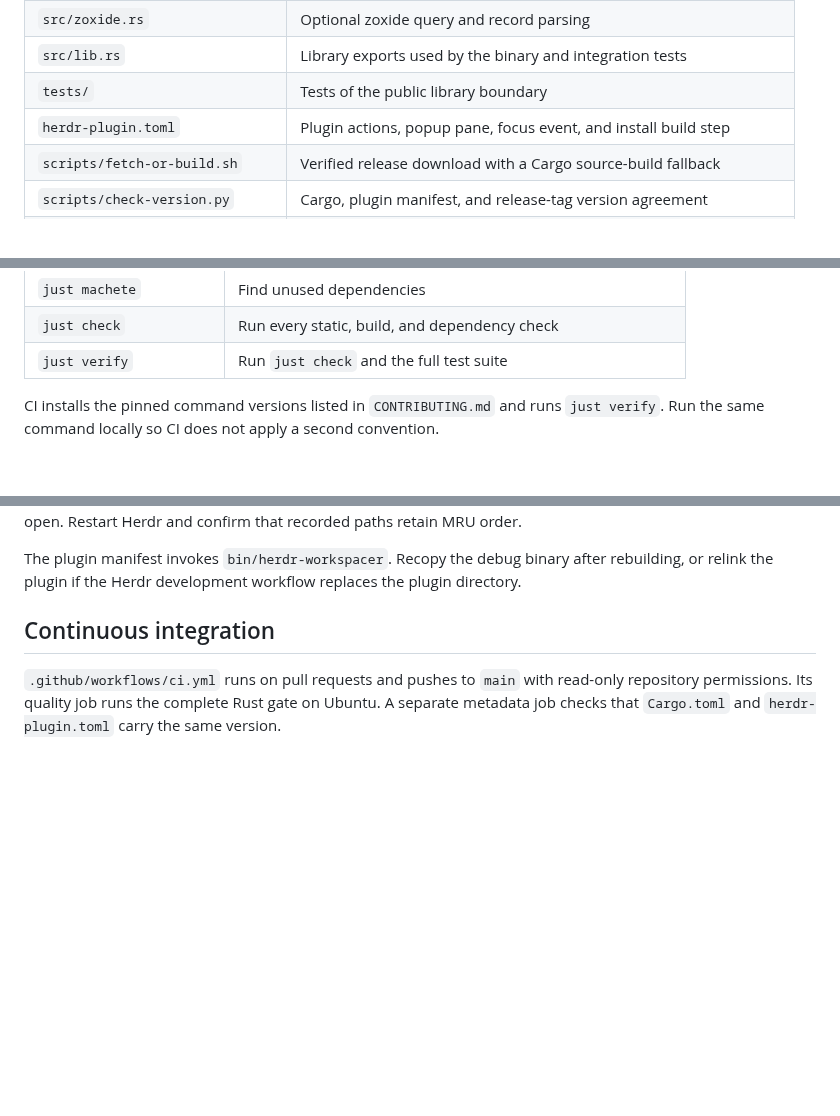
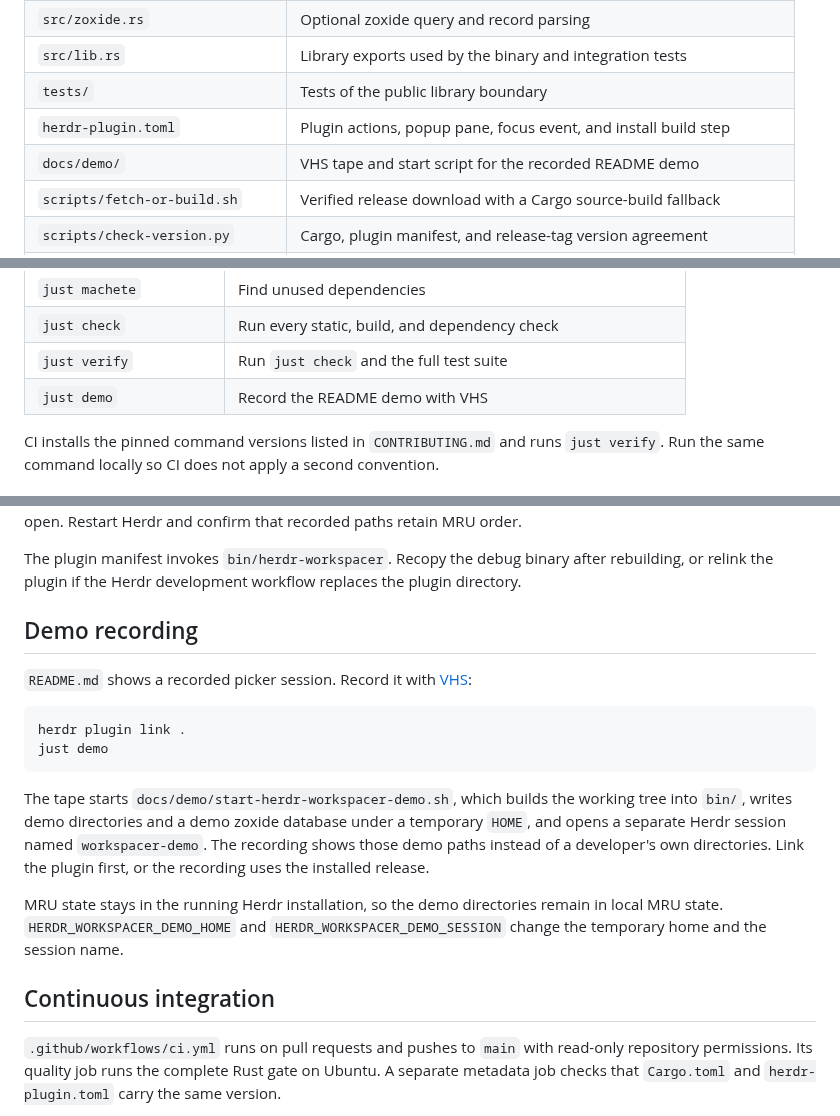
Before and after one commit to mcuste/herdr-workspacer, a Markdown page: docs/development.md, 3 parts joined by grey strips. GitHub-like rendering; blank space fills up the shorter version.

````diff
--- a/docs/development.md
+++ b/docs/development.md
@@ -15,6 +15,7 @@
 | `src/lib.rs` | Library exports used by the binary and integration tests |
 | `tests/` | Tests of the public library boundary |
 | `herdr-plugin.toml` | Plugin actions, popup pane, focus event, and install build step |
+| `docs/demo/` | VHS tape and start script for the recorded README demo |
 | `scripts/fetch-or-build.sh` | Verified release download with a Cargo source-build fallback |
 | `scripts/check-version.py` | Cargo, plugin manifest, and release-tag version agreement |
 | `scripts/release.py` | Release metadata, verification, commit, tag, and optional push |
@@ -59,6 +60,7 @@ moved to a uniquely named backup and treated as empty state.
 | `just machete` | Find unused dependencies |
 | `just check` | Run every static, build, and dependency check |
 | `just verify` | Run `just check` and the full test suite |
+| `just demo` | Record the README demo with VHS |
 
 CI installs the pinned command versions listed in `CONTRIBUTING.md` and runs `just verify`. Run the
 same command locally so CI does not apply a second convention.
@@ -98,6 +100,25 @@ workspace while the popup is open. Restart Herdr and confirm that recorded paths
 
 The plugin manifest invokes `bin/herdr-workspacer`. Recopy the debug binary after rebuilding, or
 relink the plugin if the Herdr development workflow replaces the plugin directory.
+
+## Demo recording
+
+`README.md` shows a recorded picker session. Record it with
+[VHS](https://github.com/charmbracelet/vhs):
+
+```sh
+herdr plugin link .
+just demo
+```
+
+The tape starts `docs/demo/start-herdr-workspacer-demo.sh`, which builds the working tree into
+`bin/`, writes demo directories and a demo zoxide database under a temporary `HOME`, and opens a
+separate Herdr session named `workspacer-demo`. The recording shows those demo paths instead of a
+developer's own directories. Link the plugin first, or the recording uses the installed release.
+
+MRU state stays in the running Herdr installation, so the demo directories remain in local MRU
+state. `HERDR_WORKSPACER_DEMO_HOME` and `HERDR_WORKSPACER_DEMO_SESSION` change the temporary home
+and the session name.
 
 ## Continuous integration
 
````
Also changed, not shown: CHANGELOG.md (+4 -0 lines), README.md (+2 -0 lines), docs/demo/herdr-workspacer-demo.gif (added), 3 other files.
